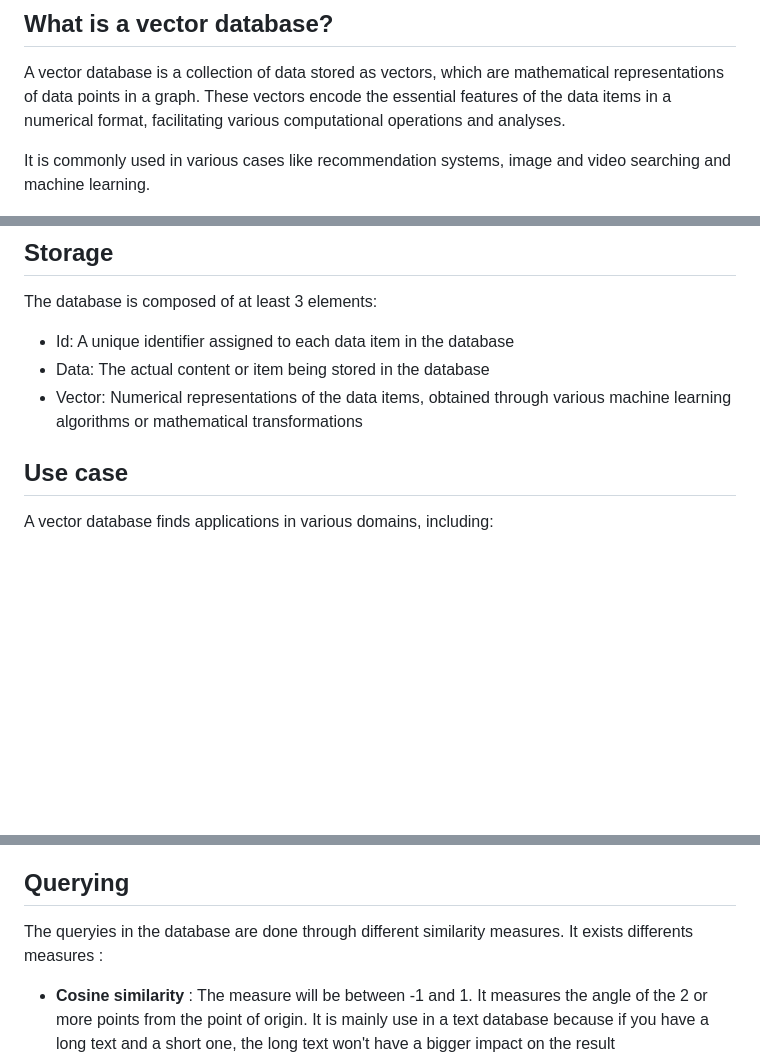
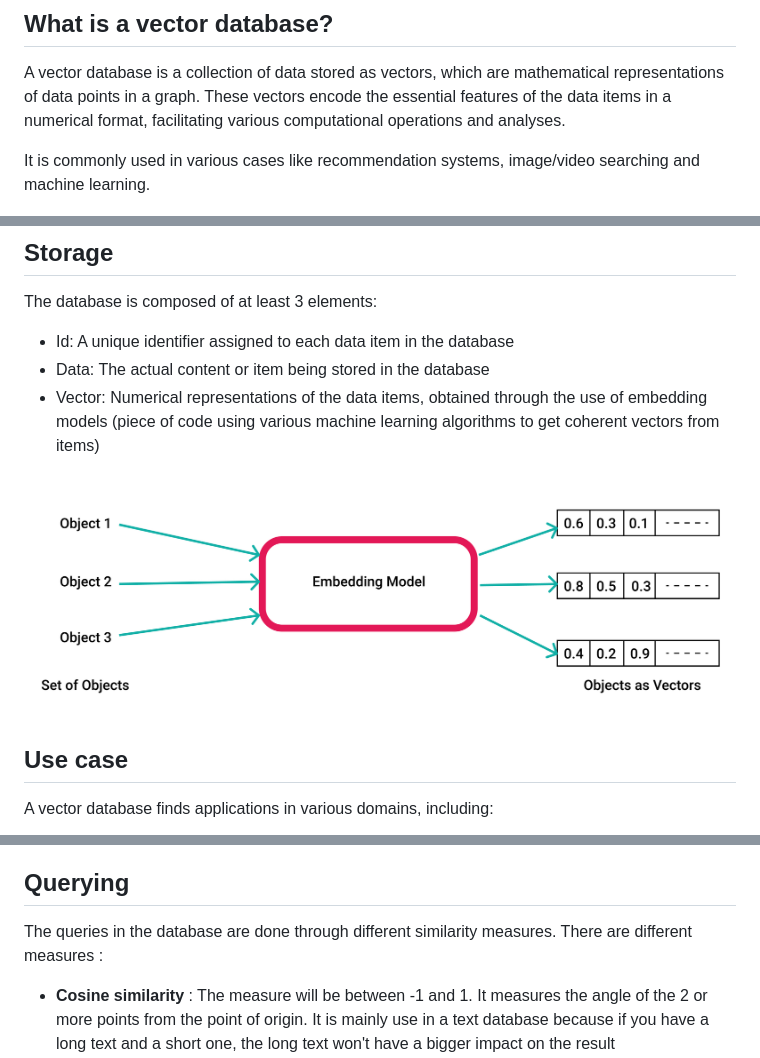
Before and after one commit to Guiguiithub/vector-database, a Markdown page: Documents/vector.md, 3 parts joined by grey strips. Rendered like a GitHub page; pictures changed too: Documents/Images/Embeddings.png (added); blank space fills up the shorter version.

Commit message:
Correct the vector.md

```diff
--- a/Documents/vector.md
+++ b/Documents/vector.md
@@ -4,7 +4,7 @@
 
 A vector database is a collection of data stored as vectors, which are mathematical representations of data points in a graph. These vectors encode the essential features of the data items in a numerical format, facilitating various computational operations and analyses.
 
-It is commonly used in various cases like recommendation systems, image and video searching and machine learning.
+It is commonly used in various cases like recommendation systems, image/video searching and machine learning.
 
 ![vectorDatabase](Images/VectorDatabase.png)
 
@@ -14,7 +14,9 @@ The database is composed of at least 3 elements:
 
 - Id: A unique identifier assigned to each data item in the database
 - Data: The actual content or item being stored in the database
-- Vector: Numerical representations of the data items, obtained through various machine learning algorithms or mathematical transformations
+- Vector: Numerical representations of the data items, obtained through the use of embedding models (piece of code using various machine learning algorithms to get coherent vectors from items)
+
+<img src="Images/Embeddings.png">
 
 ## Use case
 
@@ -26,7 +28,7 @@ A vector database finds applications in various domains, including:
 
 ## Querying
 
-The queryies in the database are done through different similarity measures. It exists differents measures :
+The queries in the database are done through different similarity measures. There are different measures :
 
 - **Cosine similarity** : The measure will be between -1 and 1. It measures the angle of the 2 or more points from the point of origin. It is mainly use in a text database because if you have a long text and a short one, the long text won't have a bigger impact on the result
 - **Euclidean distance** : Measures the distance between two points from 0 to infinity
```
